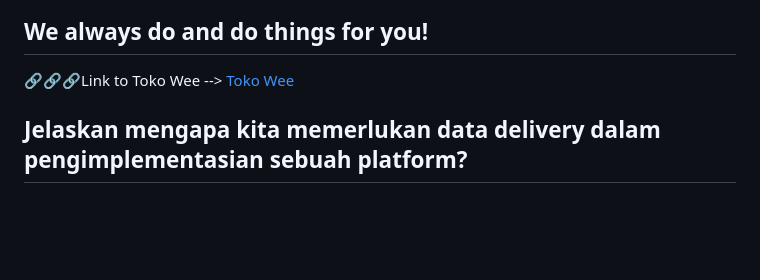
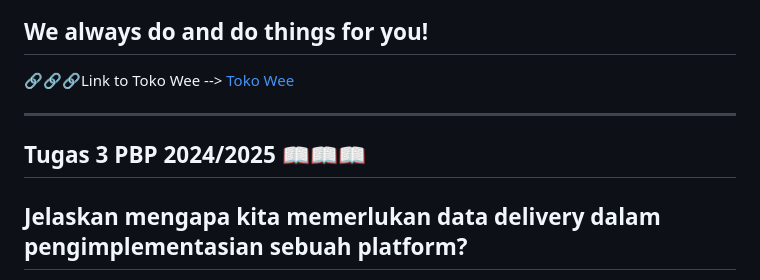
Before and after one commit to ArzakaRaffan/tokowee, a Markdown page: README.md, the part around the change. Rendered like a GitHub page; blank space fills up the shorter version.

```diff
--- a/README.md
+++ b/README.md
@@ -1,6 +1,10 @@
 # TOKOWEE 🏪
 ## We always do and do things for you!
 🔗🔗🔗Link to Toko Wee --> [Toko Wee](http://arzaka-raffan-tokowee.pbp.cs.ui.ac.id/)
+
+---
+
+## Tugas 3 PBP 2024/2025 📖📖📖
 
 ## Jelaskan mengapa kita memerlukan data delivery dalam pengimplementasian sebuah platform?
 Dalam pengembangan sebuah platform, data delivery sangat diperlukan karena data delivery bertanggung jawab dalam pengiriman, penerimaan, dan pengelolaan data. Sistem data delivery ini juga merupakan sistem yang sangat efisien dan cepat dalam konteks pengelolaan data sehingga sangat diperlukan. Tanpa adanya sistem data delivery, pengguna tidak akan bisa merasakan pengelolaan data dalam platform yang aman, efisien, dan juga cepat.
```
